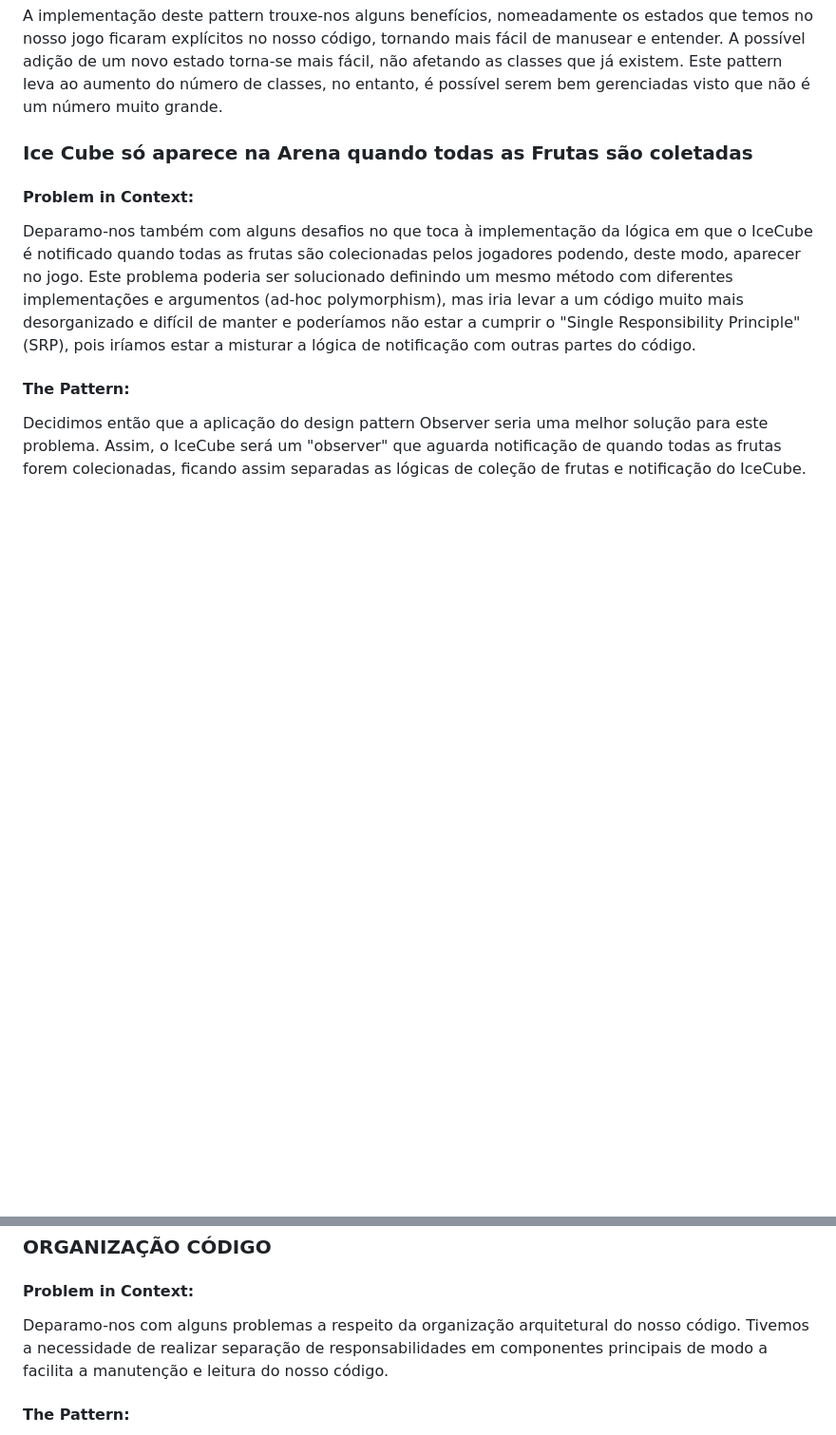
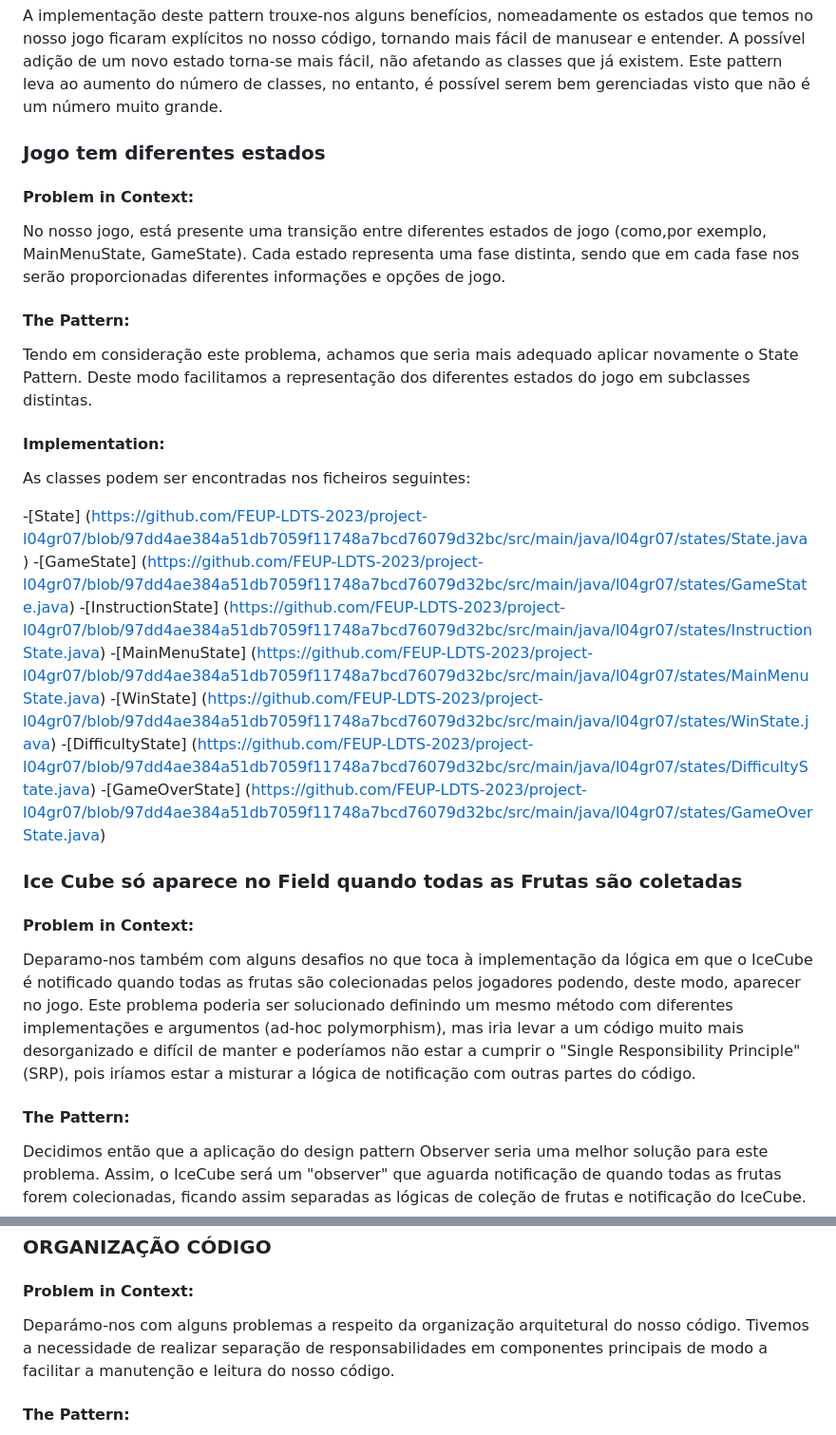
Before and after one commit to FEUP-LDTS-2023/project-l04gr07, a Markdown page: docs/README.md, 2 parts joined by grey strips. Shown at 95% size. Drawn GitHub-style; blank space fills up the shorter version.

```diff
--- a/docs/README.md
+++ b/docs/README.md
@@ -49,7 +49,26 @@ As classes podem ser encontradas nos ficheiros seguintes:
 A implementação deste pattern trouxe-nos alguns benefícios, nomeadamente os estados que temos no nosso jogo ficaram explícitos no nosso código, tornando mais fácil de manusear e entender. A possível adição de um novo estado torna-se mais fácil, não afetando as classes que já existem. Este pattern leva ao aumento do número de classes, no entanto, é possível serem bem gerenciadas visto que não é um número muito grande.
 
 
-### Ice Cube só aparece na Arena quando todas as Frutas são coletadas
+### Jogo tem diferentes estados
+
+#### Problem in Context:
+No nosso jogo, está presente uma transição entre diferentes estados de jogo (como,por exemplo, MainMenuState, GameState). Cada estado representa uma fase distinta, sendo que em cada fase nos serão proporcionadas diferentes informações e opções de jogo.
+
+#### The Pattern:
+Tendo em consideração este problema, achamos que seria mais adequado aplicar novamente o State Pattern. Deste modo facilitamos a representação dos diferentes estados do jogo em subclasses distintas.
+
+#### Implementation:
+As classes podem ser encontradas nos ficheiros seguintes:
+
+-[State] (https://github.com/FEUP-LDTS-2023/project-l04gr07/blob/97dd4ae384a51db7059f11748a7bcd76079d32bc/src/main/java/l04gr07/states/State.java)
+-[GameState] (https://github.com/FEUP-LDTS-2023/project-l04gr07/blob/97dd4ae384a51db7059f11748a7bcd76079d32bc/src/main/java/l04gr07/states/GameState.java)
+-[InstructionState] (https://github.com/FEUP-LDTS-2023/project-l04gr07/blob/97dd4ae384a51db7059f11748a7bcd76079d32bc/src/main/java/l04gr07/states/InstructionState.java)
+-[MainMenuState] (https://github.com/FEUP-LDTS-2023/project-l04gr07/blob/97dd4ae384a51db7059f11748a7bcd76079d32bc/src/main/java/l04gr07/states/MainMenuState.java)
+-[WinState] (https://github.com/FEUP-LDTS-2023/project-l04gr07/blob/97dd4ae384a51db7059f11748a7bcd76079d32bc/src/main/java/l04gr07/states/WinState.java)
+-[DifficultyState] (https://github.com/FEUP-LDTS-2023/project-l04gr07/blob/97dd4ae384a51db7059f11748a7bcd76079d32bc/src/main/java/l04gr07/states/DifficultyState.java)
+-[GameOverState] (https://github.com/FEUP-LDTS-2023/project-l04gr07/blob/97dd4ae384a51db7059f11748a7bcd76079d32bc/src/main/java/l04gr07/states/GameOverState.java)
+
+### Ice Cube só aparece no Field quando todas as Frutas são coletadas
 #### Problem in Context:
 Deparamo-nos também com alguns desafios no que toca à implementação da lógica em que o IceCube é notificado quando todas as frutas são colecionadas pelos jogadores podendo, deste modo, aparecer no jogo. Este problema poderia ser solucionado definindo um mesmo método com diferentes implementações e argumentos (ad-hoc polymorphism), mas iria levar a um código muito mais desorganizado e difícil de manter e poderíamos não estar a cumprir o "Single Responsibility Principle" (SRP), pois iríamos estar a misturar a lógica de notificação com outras partes do código.
 
@@ -98,7 +135,7 @@ Este pattern traz-nos vários benefícios tais como ter apenas um ponto de acess
 
 ### ORGANIZAÇÃO CÓDIGO
 #### Problem in Context:
-Deparamo-nos com alguns problemas a respeito da organização arquitetural do nosso código. Tivemos a necessidade de realizar separação de responsabilidades em componentes principais de modo a facilita a manutenção e leitura do nosso código.
+Deparámo-nos com alguns problemas a respeito da organização arquitetural do nosso código. Tivemos a necessidade de realizar separação de responsabilidades em componentes principais de modo a facilitar a manutenção e leitura do nosso código.
 
 #### The Pattern:
 Para isso utilizamos o architectural pattern Model-View-Controller(MVC). Este pattern permite dividir o código do jogo em 3 componentes principais cada uma com a sua responsabilidade específica. Assim, "Model" lida com a lógica do jogo e representa os dados, "Viewer" gere a forma como os dados presentes em "Model" vão ser mostrados, ou seja, a representação gráfica do jogo e envia as ações do usuário para "Controller" que irá gerenciar e interpretar estas ações. Deste modo, ao dividir o código nestas partes, conseguimos contornar o nosso problema, visto que se torna mais fácil de fazer mudanças e atualizações no jogo sem afetar outras partes do sistema. Para além disso, facilita também a criação de testes unitários para cada uma das componentes e facilita também a nossa colaboração em equipa visto que cada parte tem a sua responsabilidade específica.
```
Also changed, not shown: other parts of docs/README.md (+37 -16 lines).
